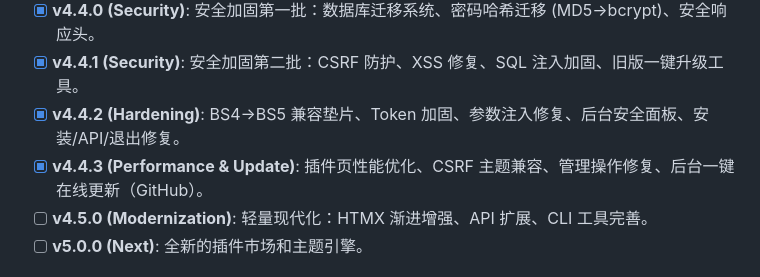
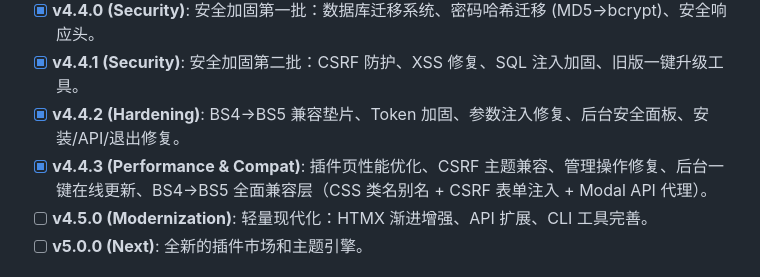
Before and after one commit to shikelea/Xiuno-Next, a Markdown page: README.md, the part around the change. GitHub-like rendering.

Commit message:
docs: 更新审计报告和文档，记录BS4→BS5全面兼容层修复

```diff
--- a/README.md
+++ b/README.md
@@ -71,7 +71,7 @@
 - [x] **v4.4.0 (Security)**: 安全加固第一批：数据库迁移系统、密码哈希迁移 (MD5→bcrypt)、安全响应头。
 - [x] **v4.4.1 (Security)**: 安全加固第二批：CSRF 防护、XSS 修复、SQL 注入加固、旧版一键升级工具。
 - [x] **v4.4.2 (Hardening)**: BS4→BS5 兼容垫片、Token 加固、参数注入修复、后台安全面板、安装/API/退出修复。
-- [x] **v4.4.3 (Performance & Update)**: 插件页性能优化、CSRF 主题兼容、管理操作修复、后台一键在线更新（GitHub）。
+- [x] **v4.4.3 (Performance & Compat)**: 插件页性能优化、CSRF 主题兼容、管理操作修复、后台一键在线更新、BS4→BS5 全面兼容层（CSS 类名别名 + CSRF 表单注入 + Modal API 代理）。
 - [ ] **v4.5.0 (Modernization)**: 轻量现代化：HTMX 渐进增强、API 扩展、CLI 工具完善。
 - [ ] **v5.0.0 (Next)**: 全新的插件市场和主题引擎。
 
```
Also changed, not shown: PLAN.md (+9 -0 lines), docs/compat_audit.md (added, +106 -0 lines).
